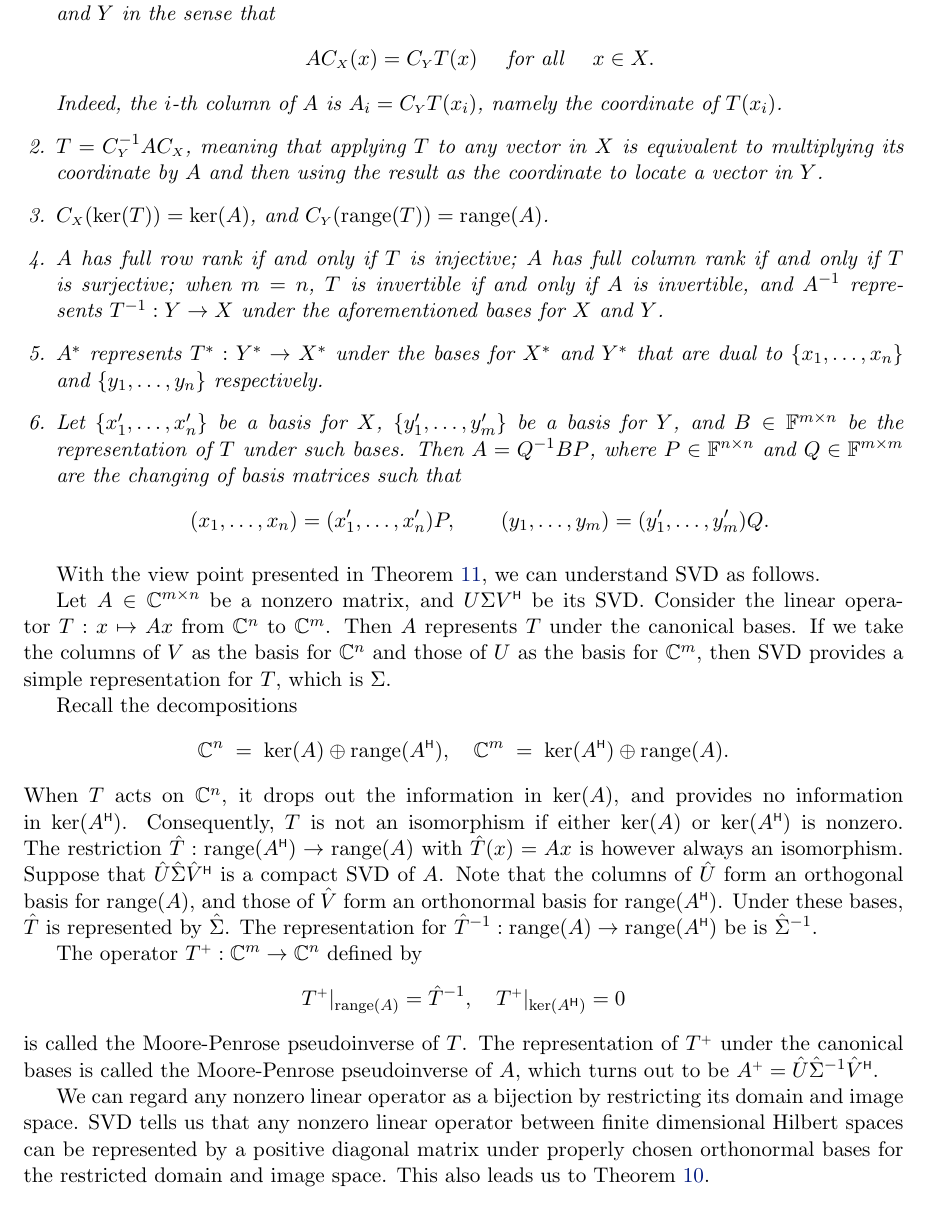
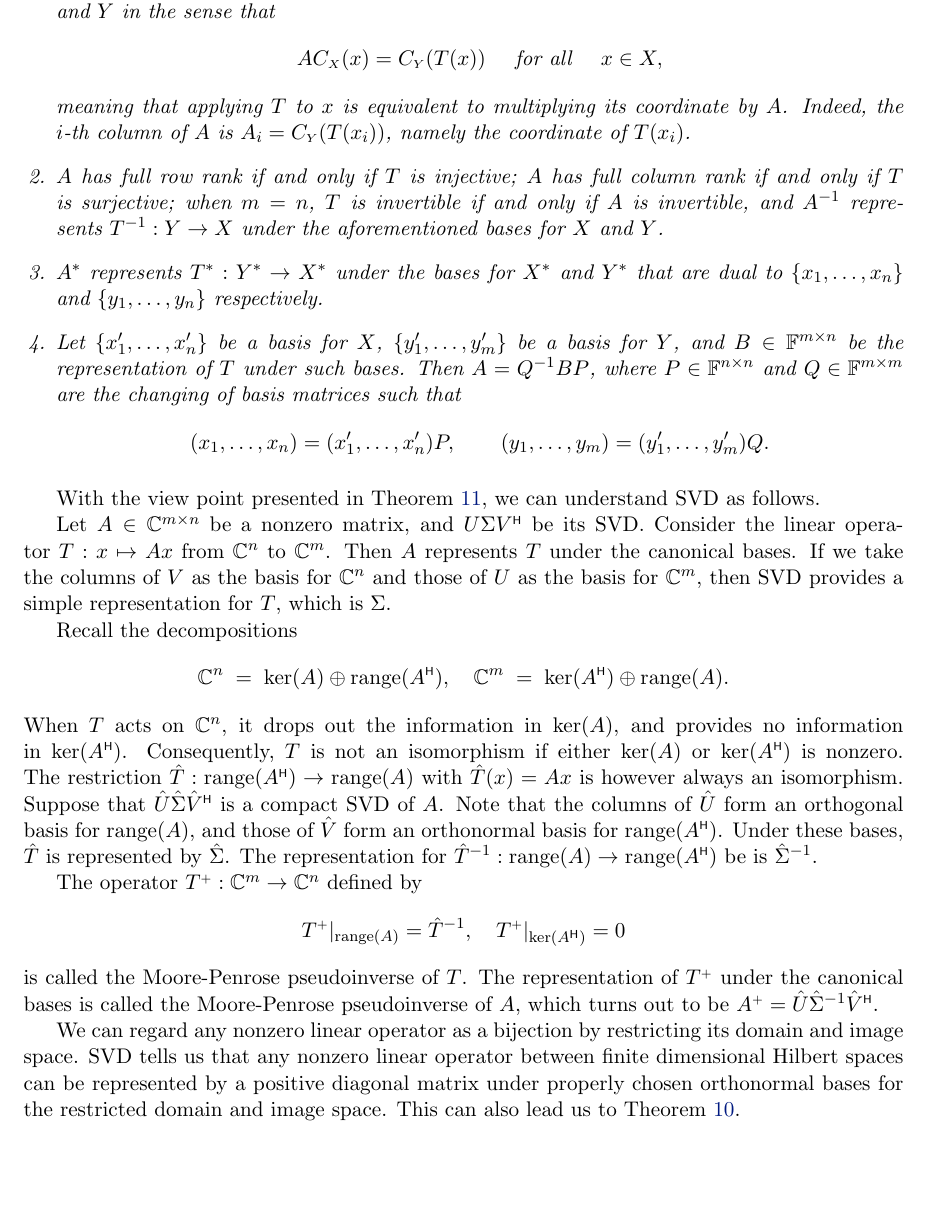
Before and after one commit to equipez/svd, a LaTeX paper (svd.tex): part of page 12 of 14, cut so that both start at the same text. Compiled offline with pdfLaTeX.

Commit message:
2021-02-28-18:07:30-HKT minor improvement

```diff
--- a/svd.tex
+++ b/svd.tex
@@ -1343,13 +1343,13 @@ Theorem~\ref{th:uniquesvd} is indeed the matrix version of the following theorem
     \item There is a unique matrix~$A\in \FF^{m\times n}$
    that represents~$T$ under the aforementioned bases of~$X$ and~$Y$ in the sense that
   \begin{equation*}
-    A C_\sss{X} (x) = C_\sss{Y} T (x) \quad \text{ for all } \quad x\in X.
-  \end{equation*}
-  %meaning that applying~$T$ to~$x$ is equivalent to multiplying its coordinate by~$A$.
-  Indeed, the $i$-th column of~$A$ is $A_i = C_\sss{Y}T(x_i)$, namely the coordinate of~$T(x_i)$.
-\item $T = C_\sss{Y}^\inv A C_\sss{X}$, meaning that applying~$T$ to any vector in~$X$ is equivalent to
-  multiplying its coordinate by~$A$ and then using the result as the coordinate to locate a vector in~$Y$.
-\item $C_\sss{X}(\ker(T)) = \ker(A)$, and~$C_\sss{Y} (\range(T)) = \range(A)$.
+    A C_\sss{X} (x) = C_\sss{Y} (T (x)) \quad \text{ for all } \quad x\in X,
+  \end{equation*}
+  meaning that applying~$T$ to~$x$ is equivalent to multiplying its coordinate by~$A$.
+  Indeed, the $i$-th column of~$A$ is $A_i = C_\sss{Y}(T(x_i))$, namely the coordinate of~$T(x_i)$.
+%\item $T = C_\sss{Y}^\inv A C_\sss{X}$, meaning that applying~$T$ to any vector in~$X$ is equivalent to
+%  multiplying its coordinate by~$A$ and then using the result as the coordinate to locate a vector in~$Y$.
+%\item $C_\sss{X}(\ker(T)) = \ker(A)$, and~$C_\sss{Y} (\range(T)) = \range(A)$.
 \item $A$ has full row rank if and only if~$T$ is injective; $A$ has full column rank if and only
   if~$T$ is surjective;
   when~$m=n$, $T$ is invertible if and only if~$A$ is invertible, and~$A^\inv$
@@ -1414,7 +1414,7 @@ We can regard any nonzero linear operator as a bijection by restricting its doma
 space.
 SVD tells us that any nonzero linear operator between finite dimensional Hilbert spaces
 can be represented by a positive diagonal matrix under properly chosen orthonormal bases for the
-restricted domain and image space. This also leads us to Theorem~\ref{th:orthodec}.
+restricted domain and image space. This can also lead us to Theorem~\ref{th:orthodec}.
 
 
 \section{Examples of applications}
```
Also changed, not shown: svd.pdf, 1 other file.
